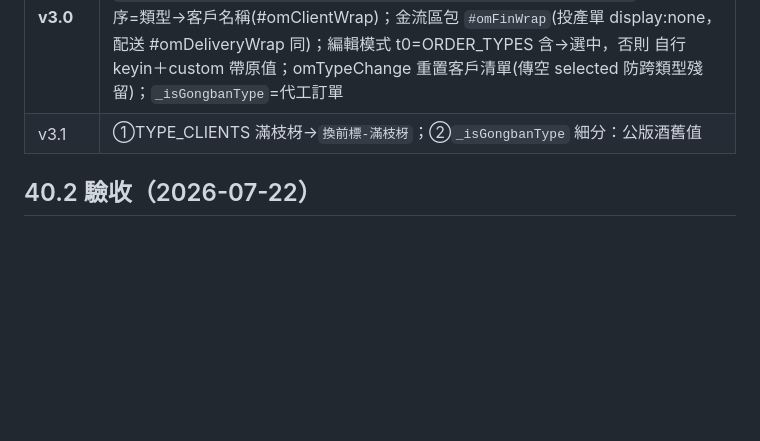
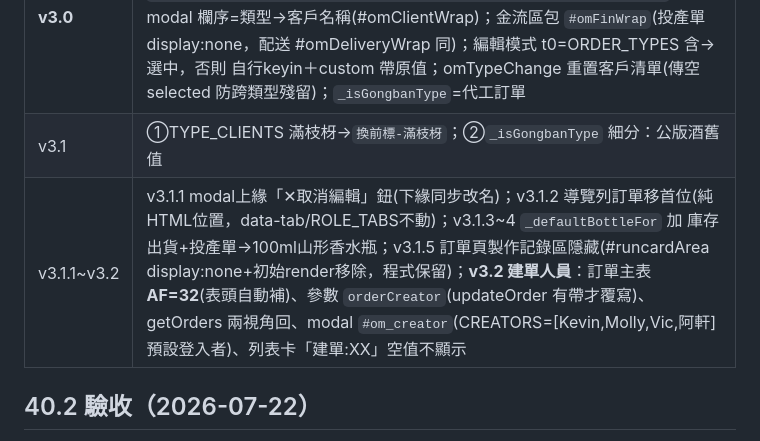
Before and after one commit to MollyLin-coding/recipe, a Markdown page: 南坡萬APP接手文件_v10_18.md, the part around the change. Rendered like a GitHub page; blank space fills up the shorter version.

Commit message:
docs: 接手文件 40.1 補 v3.1.1~v3.2(取消編輯/導覽/瓶型預設/製作記錄隱藏/建單人員)
Co-Authored-By: Claude Fable 5 <noreply@anthropic.com>

```diff
--- a/南坡萬APP接手文件_v10_18.md
+++ b/南坡萬APP接手文件_v10_18.md
@@ -2284,6 +2284,7 @@ async function doCompleteTask(oi,ii){
 | v2.9.4 | 訂單列表按月份查詢：`_orderMonth`(YYYY-MM，預設當月)＋`setOrderMonth/shiftOrderMonth(±1)/_syncOrderScopeUI`；標題列 ◀ `input type=month #ordMonthPick` ▶＋「顯示全部/看單月」toggle（全部時月控制項 disabled+.4 opacity）；renderMonthOrders 過濾 `deliveryDate.slice(0,7)===_orderMonth`。純前端 |
 | **v3.0** | 訂單類型改制「類型先行」。前端：`ORDER_TYPES/TYPE_NO_FINANCE/TYPE_CLIENTS`(型別→[[資料鍵,顯示]])、`orderTypeSelectHtml/omClientFieldHtml/omTypeChange/_syncFinanceVis`；modal 欄序=類型→客戶名稱(#omClientWrap)；金流區包 `#omFinWrap`(投產單 display:none，配送 #omDeliveryWrap 同)；編輯模式 t0=ORDER_TYPES 含→選中，否則 自行keyin＋custom 帶原值；omTypeChange 重置客戶清單(傳空 selected 防跨類型殘留)；`_isGongbanType`=代工訂單||含公版酒；CLIENT_LABELS 加 OEM-*→全客製-*。後端：`migrateOrderTypes`(admin/冪等，C欄 MAP 三對照)、`_rcAutoStockIn_(p,cardId,dataStr)`（saveRunCard 建立/更新兩路皆掛：orderNo→訂單類型=投產單→stations find type=final done count>0→成品庫存 appendRow 入庫＋data.autoStockedIn 冪等旗標→回 autoStockIn 給前端 toast）。**踩坑：getRunCard 回傳 data 是已 parse 物件，重存要 JSON.stringify** |
 | v3.1 | ①TYPE_CLIENTS 滿枝枒→`換前標-滿枝枒`；②`_isGongbanType` 細分：公版酒舊值||庫存出貨||（代工訂單且客戶 startsWith 換前標-）→帶南坡萬全款；全客製-* 只帶自家酒譜；`_defaultBottleFor(client)` 換前標-*→100ml山形香水瓶（orderLineHtml btOpts selected）；③getRunCardIndex 加 status → `ensureRcIndex` 改 Map(key→{done})，列表鈕完成→「✔（已完工）」+opacity .55；④列表卡 orderNo 旁 `o.lot ? Lot X : 未填寫Lot數(紅)`；⑤`ensureNpwStockCache`（getStockOverview client=南坡萬v.2, 60s 快取）＋`checkShipStockWarn`（checkBottleWarn 依 om_type 分流）＋doCreate 儲存前 `await ensureNpwStockCache(true)` 硬擋超量。酒款輸入框 oninput 也觸發 checkBottleWarn |
+| v3.1.1~v3.2 | v3.1.1 modal上緣「✕取消編輯」鈕(下緣同步改名)；v3.1.2 導覽列訂單移首位(純HTML位置，data-tab/ROLE_TABS不動)；v3.1.3~4 `_defaultBottleFor` 加 庫存出貨+投產單→100ml山形香水瓶；v3.1.5 訂單頁製作記錄區隱藏(#runcardArea display:none+初始render移除，程式保留)；**v3.2 建單人員**：訂單主表 **AF=32**(表頭自動補)、參數 `orderCreator`(updateOrder 有帶才覆寫)、getOrders 兩視角回、modal `#om_creator`(CREATORS=[Kevin,Molly,Vic,阿軒] 預設登入者)、列表卡「建單:XX」空值不顯示 |
 
 ## 40.2 驗收（2026-07-22）
 - 沙盒（測試後端@17）API 9/9：reserved 欄位/舊單別名合併預佔/建單+12(新舊名合併)/完成自動扣 7/重複回報擋/舊名「江小白」完成→映射扣 100ml江小白×5/庫存−12 預佔歸還/ledger 兩筆備註/deleteOrder 善後。
```
